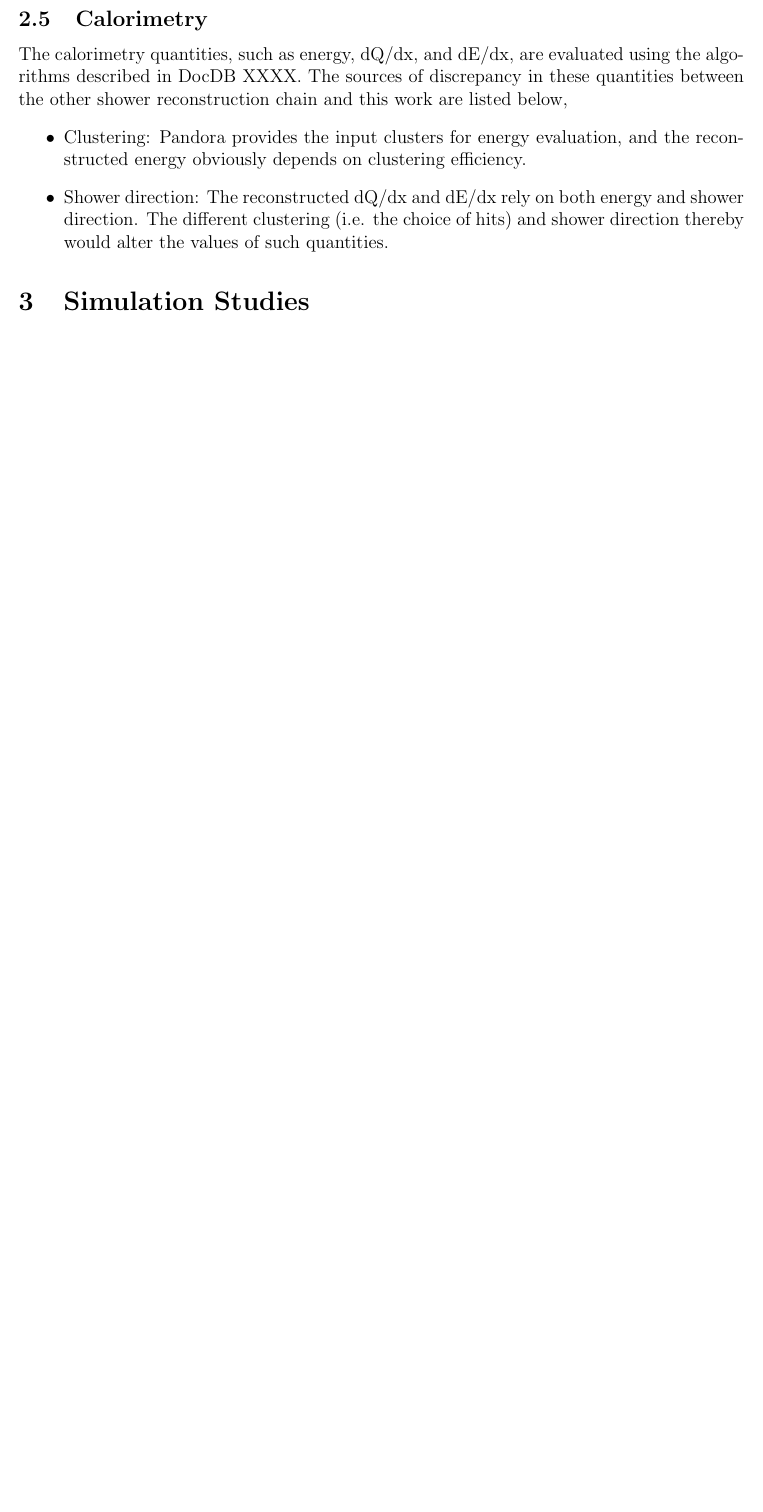
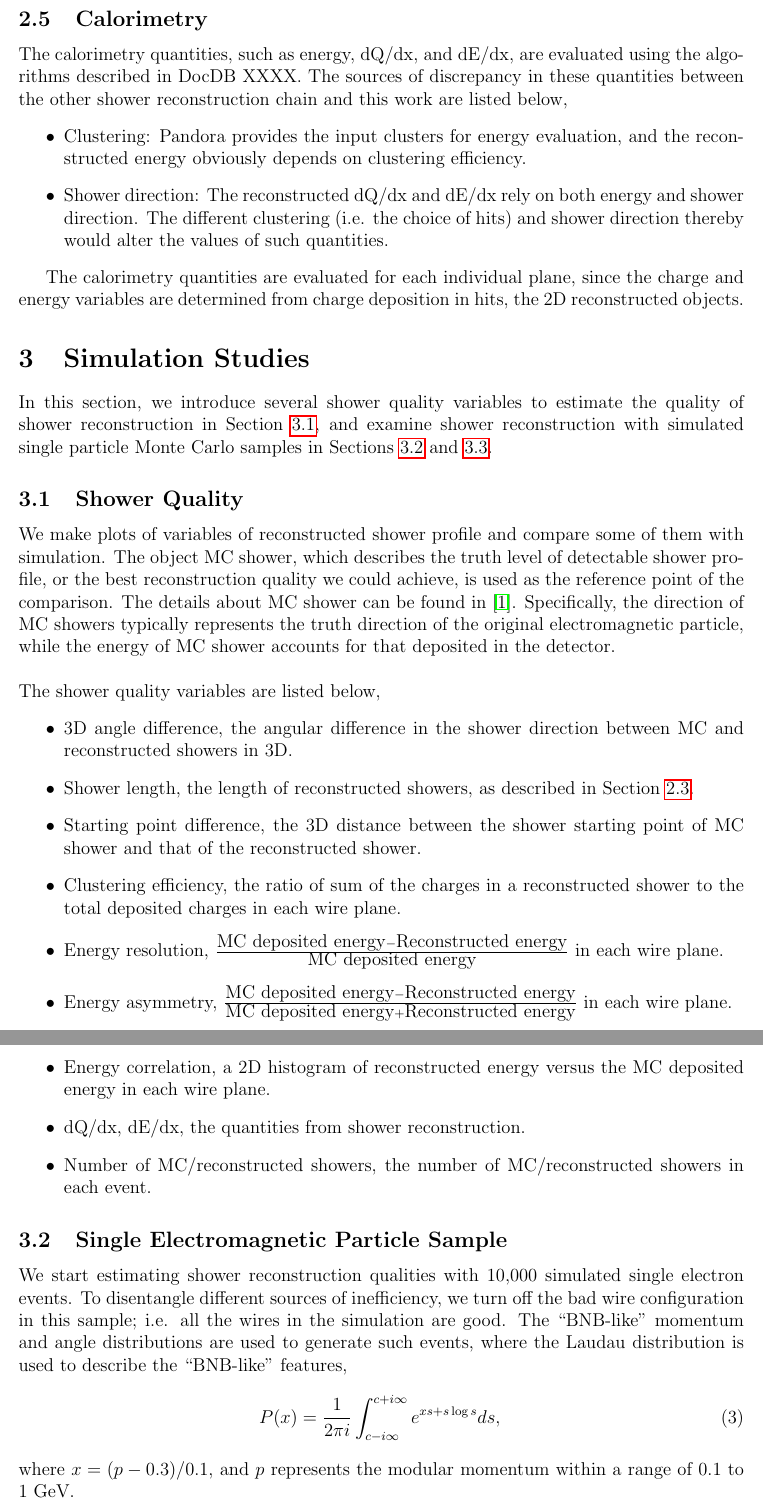
Before and after one commit to yuntsebaryon/PandoraShowerRecoNote, a LaTeX document (tex/main.tex, which reads tex/mc.tex, tex/reco.tex): part of page 3 of 3 before the commit and two parts of pages 3 and 4 of 4 after it, the two joined at a grey line, cut so that both start at the same text, the shorter picture padded with empty space. Compiled offline with pdfLaTeX.

Commit message:
update sections!

```diff
--- a/tex/mc.tex
+++ b/tex/mc.tex
@@ -1 +1,60 @@
 \section{Simulation Studies}
+\label{sec:mc}
+
+In this section, we introduce several shower quality variables to estimate
+the quality of shower reconstruction in~\Cref{sec:shr_quality}, and examine
+shower reconstruction with simulated single particle Monte Carlo samples
+in~\Cref{sec:single_em,sec:single_pi0}.
+
+% -----------------------------------------------------------------------
+\subsection{Shower Quality}
+\label{sec:shr_quality}
+
+We make plots of variables of reconstructed shower profile and compare
+some of them with simulation.
+The object MC shower, which describes the truth level of detectable shower
+profile, or the best reconstruction quality we could achieve,
+is used as the reference point of the comparison.
+The details about MC shower can be found in~\cite{DocDB3771}.
+Specifically, the direction of MC showers typically represents the truth
+direction of the original electromagnetic particle, while the energy of
+MC shower accounts for that deposited in the detector.\\
+\\
+The shower quality variables are listed below,
+\begin{itemize}
+\item 3D angle difference, the angular difference in the shower direction
+      between
+      MC and reconstructed showers in 3D.
+\item Shower length, the length of reconstructed showers, as described
+      in~\Cref{sec:shr_geometry}.
+\item Starting point difference, the 3D distance between the shower
+      starting point of MC shower and that of the reconstructed shower.
+\item Clustering efficiency, the ratio of sum of the charges
+      in a reconstructed shower to the total deposited charges in
+      each wire plane.
+\item Energy resolution, $\frac{\textrm{MC deposited energy}-\textrm{Reconstructed energy}}{\textrm{MC deposited energy}}$ in each wire plane.
+\item Energy asymmetry, $\frac{\textrm{MC deposited energy}-\textrm{Reconstructed energy}}{\textrm{MC deposited energy}+\textrm{Reconstructed energy}}$ in each wire plane.
+\item Energy correlation, a 2D histogram of reconstructed energy versus
+      the MC deposited energy in each wire plane.
+\item dQ/dx, dE/dx, the quantities from shower reconstruction.
+\item Number of MC/reconstructed showers, the number of MC/reconstructed
+      showers in each event.
+\end{itemize}
+
+% -----------------------------------------------------------------------
+\subsection{Single Electromagnetic Particle Sample}
+\label{sec:single_em}
+
+We start estimating shower reconstruction qualities with 10,000 simulated
+single electron events.
+To disentangle different sources of inefficiency, we turn off the bad wire
+configuration in this sample; i.e. all the wires in the simulation are good.
+The ``BNB-like'' momentum and angle distributions are used to generate
+such events, where the Laudau distribution is used to describe the ``BNB-like''
+features,
+\begin{equation}
+\label{eq:bnb-like-p}
+P(x) = \frac{1}{2\pi i}\int^{c+i\infty}_{c-i\infty}e^{xs+s\log s}ds,
+\end{equation}
+where $x = (p-0.3)/0.1$, and $p$ represents the modular momentum within
+a range of 0.1 to 1~GeV.
--- a/tex/reco.tex
+++ b/tex/reco.tex
@@ -124,3 +124,7 @@ shower reconstruction chain and this work are listed below,
       shower direction thereby would alter the values of such
       quantities.
 \end{itemize}
+
+The calorimetry quantities are evaluated for each individual plane,
+since the charge and energy variables are determined from charge
+deposition in hits, the 2D reconstructed objects.
```
Also changed, not shown: tex/ongoing.tex (added, +18 -0 lines), tex/mc.tex (11 more changed lines), tex/reco.tex (8 more changed lines).
